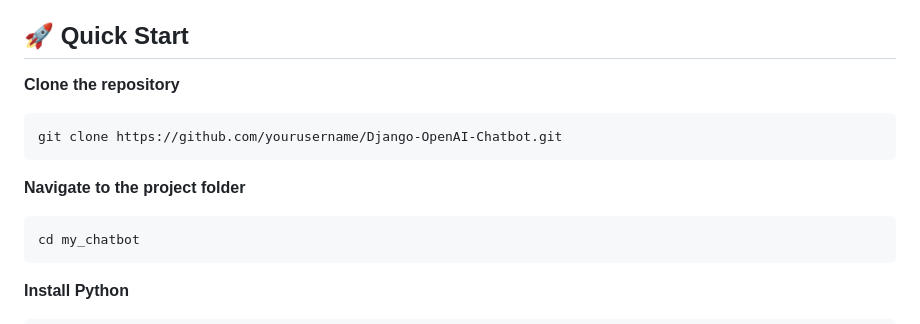
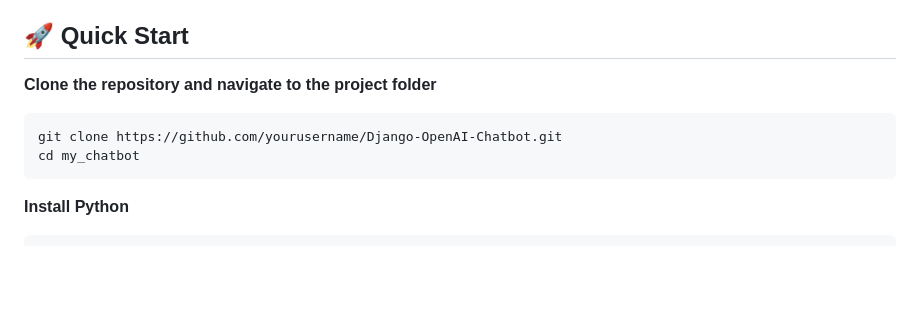
Before and after one commit to CodeConfluence/Django-OpenAI-Chatbot, a Markdown page: README.md, the part around the change printed below. Drawn GitHub-style; blank space fills up the shorter version.

````diff
--- a/README.md
+++ b/README.md
@@ -19,12 +19,9 @@ Welcome to the SocialBrain.ai Chatbot Platform repository! 🚀 This project all
 - **SQLite/PostgreSQL:** 🛢️ Database for managing users, agents, and their resources.
 
 ## 🚀 Quick Start
-**Clone the repository**
+**Clone the repository and navigate to the project folder**
 ```
 git clone https://github.com/yourusername/Django-OpenAI-Chatbot.git
-```
-**Navigate to the project folder**
-```
 cd my_chatbot
 ```
 **Install Python**
````
Also changed, not shown: other parts of README.md (+0 -9 lines).
